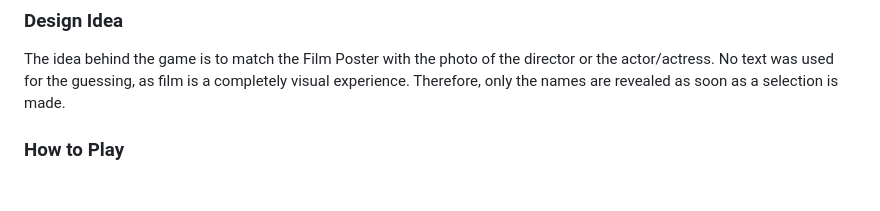
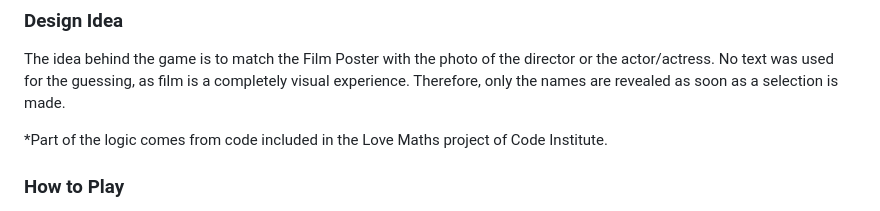
Before and after one commit to Parbelaez/the-film-trivia, a Markdown page: README.md, the part around the change. Rendered like a GitHub page; blank space fills up the shorter version.

Commit message:
Note on code idea

```diff
--- a/README.md
+++ b/README.md
@@ -53,6 +53,8 @@ For now, 10 films are included, but the database will be expanded over time, as
 ### Design Idea
 
 The idea behind the game is to match the Film Poster with the photo of the director or the actor/actress. No text was used for the guessing, as film is a completely visual experience. Therefore, only the names are revealed as soon as a selection is made.
+
+*Part of the logic comes from code included in the Love Maths project of Code Institute.
 
 ### How to Play
 
```
